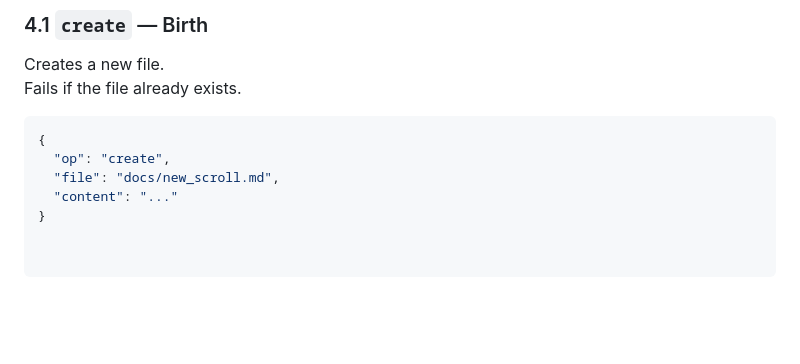
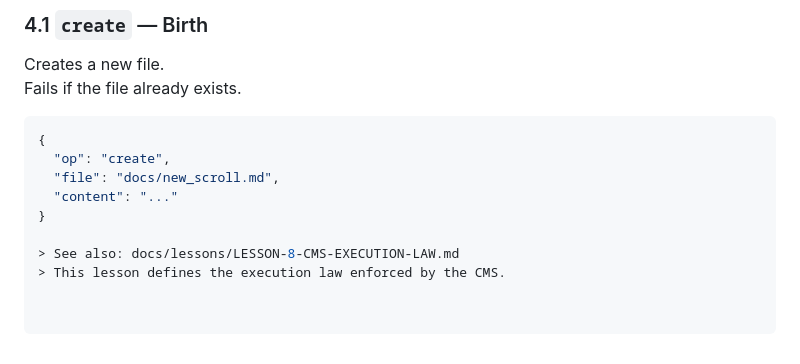
Before and after one commit to sovereign-codex/Tyme-open, a Markdown page: docs/CMS-COMMANDS.md, the part around the change. Drawn GitHub-style; blank space fills up the shorter version.

```diff
--- a/docs/CMS-COMMANDS.md
+++ b/docs/CMS-COMMANDS.md
@@ -248,3 +248,6 @@ Fails if the file already exists.
   "file": "docs/new_scroll.md",
   "content": "..."
 }
+
+> See also: docs/lessons/LESSON-8-CMS-EXECUTION-LAW.md
+> This lesson defines the execution law enforced by the CMS.
```
